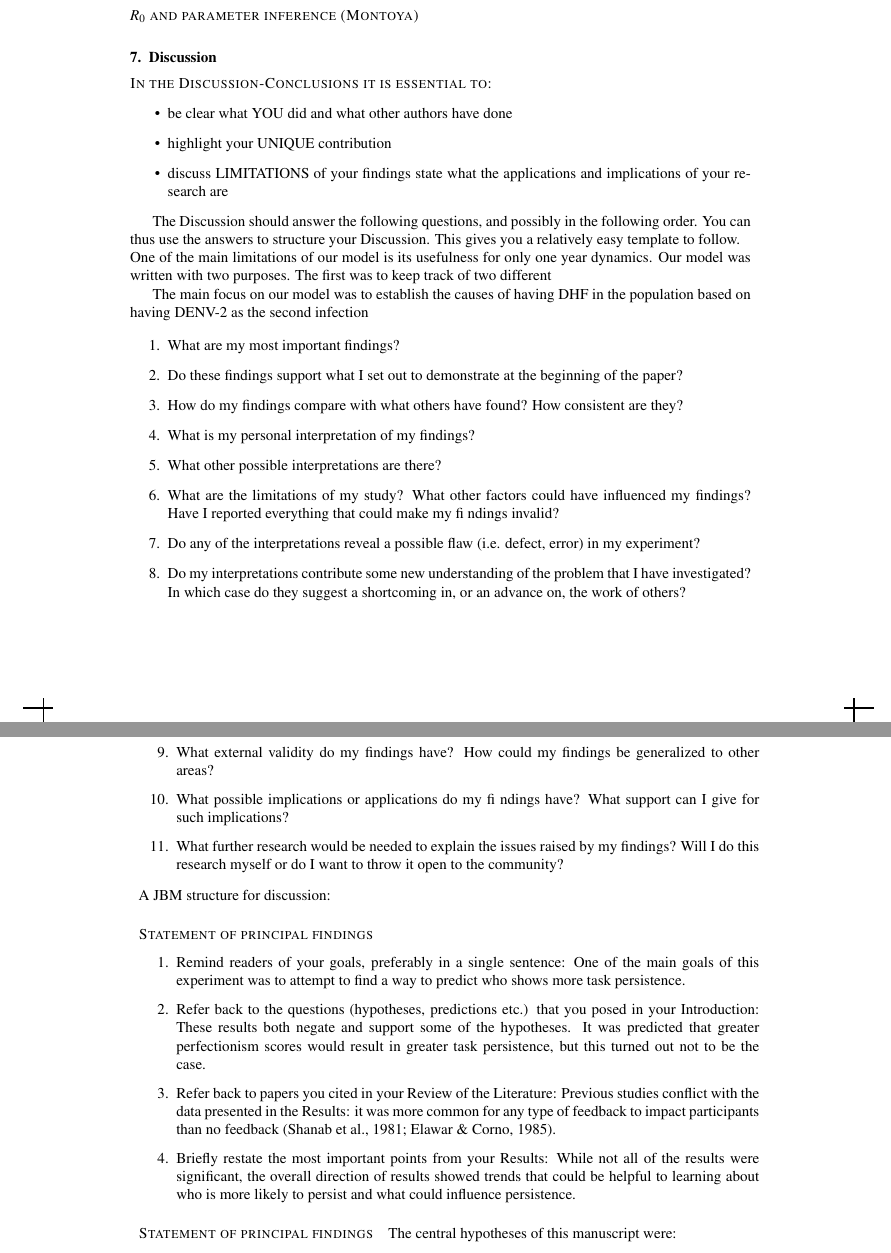
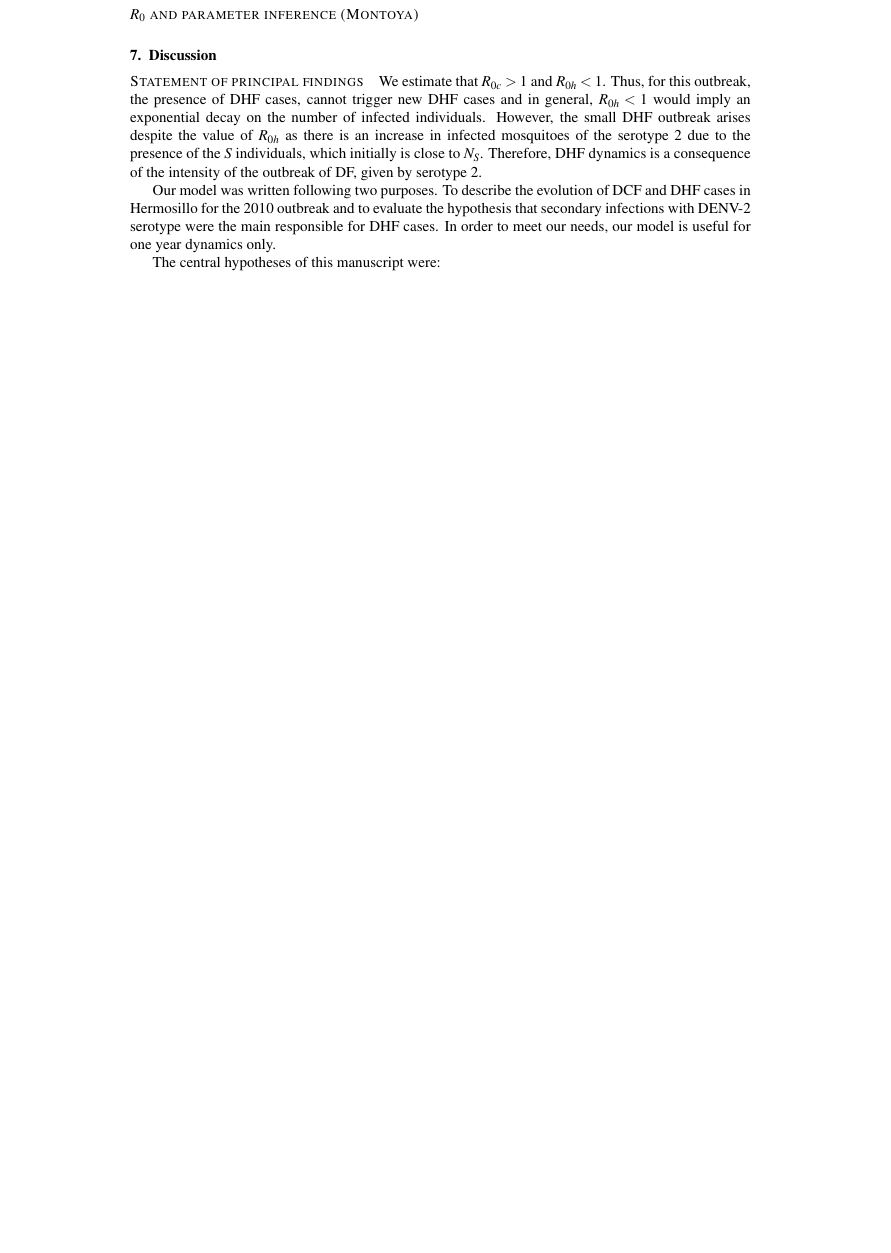
Before and after one commit to SaulDiazInfante/DengueProyect, a LaTeX document (main.tex, which reads discution.tex): two parts of pages 8 and 9 of 17 before the commit and part of page 8 of 16 after it, the two joined at a grey line, cut so that both start at the same text, the shorter picture padded with empty space. Compiled offline with pdfLaTeX.

Commit message:
Commit whit sublime merge

```diff
--- a/discution.tex
+++ b/discution.tex
@@ -1,89 +1,21 @@
 %!TEX root = main.tex
-\paragraph{In the Discussion-Conclusions it is essential to:}
+    \paragraph{Statement of principal findings}
+        We estimate that $R_{0c}>1$ and  $R_{0h}<1$. Thus, for this outbreak,
+    the presence of DHF cases, cannot trigger new DHF cases
+    and in general, $R_{0h}<1$ would imply an exponential decay on the number
+    of infected individuals. However,
+    the small DHF outbreak arises despite the value of $R_{0h}$ as
+    there is an increase in infected mosquitoes of the serotype 2 due
+    to the presence of the $S$ individuals, which initially is close
+    to $N_S$. Therefore, DHF dynamics is a consequence of the
+    intensity of the outbreak of DF, given by serotype 2.
 
-\begin{itemize}
-    \item
-        be clear what YOU did and what other authors have done
-    \item
-        highlight your UNIQUE contribution
+        Our model was written following two purposes. To describe the
+    evolution of DCF and DHF cases in Hermosillo for the 2010 outbreak and
+    to evaluate the hypothesis that secondary infections with DENV-2
+    serotype were the main responsible for DHF cases. In order to meet our
+    needs, our  model is useful for one year dynamics only.
 
-    \item
-        discuss LIMITATIONS of your findings state what the
-         applications and implications of your research are
-\end{itemize}
-
-The Discussion should answer the following questions, and possibly in the following order.
-You can thus use the answers to structure your Discussion. This gives you
-a relatively easy template to follow.
-
-
-\noindent One of the main limitations of our model is its usefulness for only one year dynamics.
-Our model was written with two purposes. The first was to keep track of two different
-
-The main focus on our model was to establish the causes of having DHF in the population based on
-having DENV-2 as the second infection
-
-\begin{enumerate}
-    \item
-        What are my most important findings?
-    \item
-        Do these findings support what I set out to demonstrate at the beginning of the
-        paper?
-    \item
-        How do my findings compare with what others have found? How consistent are
-        they?
-    \item
-        What is my personal interpretation of my findings?
-    \item
-        What other possible interpretations are there?
-    \item
-        What are the limitations of my study? What other factors could have influenced
-        my findings? Have I reported everything that could make my fi ndings invalid?
-    \item
-        Do any of the interpretations reveal a possible flaw (i.e. defect, error) in my
-        experiment?
-    \item
-        Do my interpretations contribute some new understanding of the problem that I
-        have investigated? In which case do they suggest a shortcoming in, or an
-        advance on, the work of others?
-    \item
-        What external validity do my findings have? How could my findings be
-        generalized to other areas?
-    \item
-        What possible implications or applications do my fi ndings have? What support
-        can I give for such implications?
-    \item
-        What further research would be needed to explain the issues raised by my
-        findings? Will I do this research myself or do I want to throw it open to the
-        community?
-\end{enumerate}
-    A JBM structure for discussion:
-	\paragraph{Statement of principal findings}
-	\begin{enumerate}
-		\item
-			Remind readers of your goals, preferably in a single sentence:
-			One of the main goals of this experiment was to attempt
-			 to find a way to predict who shows more task persistence.
-		\item
-			Refer back to the questions (hypotheses, predictions etc.)
-			that you posed in your Introduction:
-			These results both negate and support some of the hypotheses.
-			It was predicted that greater perfectionism scores would result
-			in greater task persistence, but this turned out not to be
-			the case.
-		\item
-			Refer back to papers you cited in your Review of the Literature:
-			Previous studies conflict with the data presented in the Results:
-			it was more common for any type of feedback to impact participants
-			than no feedback (Shanab et al., 1981; Elawar \&  Corno, 1985).
-		\item
-			Briefly restate the most important points from your Results:
-			While not all of the results were significant,
-			the overall direction of results showed trends
-			that could be helpful to learning about who is more
-			likely to persist and what could influence persistence.
-	\end{enumerate}
-    \paragraph{Statement of principal findings}
         The central hypotheses of this manuscript were:
         \begin{itemize}
             \item
```
Also changed, not shown: discution.tex (50 more changed lines).
